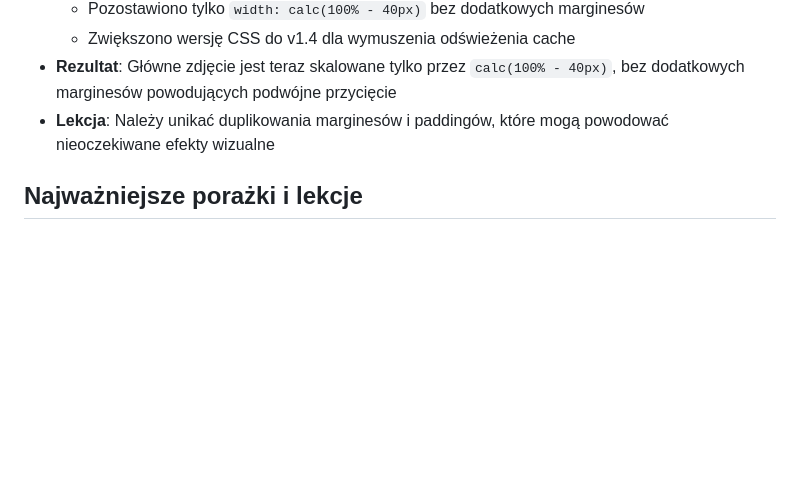
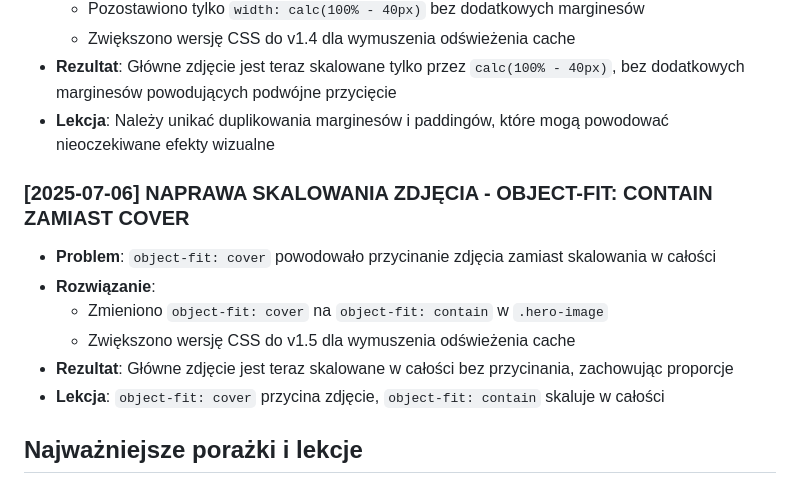
Before and after one commit to mud-skipper/conder-portfolio, a Markdown page: conder-portfolio_roadmap_full.md, the part around the change. Drawn GitHub-style; blank space fills up the shorter version.

Commit message:
Aktualizacja roadmapy - naprawa skalowania zdjęcia object-fit contain

```diff
--- a/conder-portfolio_roadmap_full.md
+++ b/conder-portfolio_roadmap_full.md
@@ -197,6 +197,14 @@
 - **Rezultat**: Główne zdjęcie jest teraz skalowane tylko przez `calc(100% - 40px)`, bez dodatkowych marginesów powodujących podwójne przycięcie
 - **Lekcja**: Należy unikać duplikowania marginesów i paddingów, które mogą powodować nieoczekiwane efekty wizualne
 
+### [2025-07-06] NAPRAWA SKALOWANIA ZDJĘCIA - OBJECT-FIT: CONTAIN ZAMIAST COVER
+- **Problem**: `object-fit: cover` powodowało przycinanie zdjęcia zamiast skalowania w całości
+- **Rozwiązanie**:
+  - Zmieniono `object-fit: cover` na `object-fit: contain` w `.hero-image`
+  - Zwiększono wersję CSS do v1.5 dla wymuszenia odświeżenia cache
+- **Rezultat**: Główne zdjęcie jest teraz skalowane w całości bez przycinania, zachowując proporcje
+- **Lekcja**: `object-fit: cover` przycina zdjęcie, `object-fit: contain` skaluje w całości
+
 ## Najważniejsze porażki i lekcje
 - SVG z preserveAspectRatio="none" rozciąga kształt na różnych szerokościach – lepiej używać "meet" lub "slice".
 - SVG nie obsługuje procentów w points – trzeba przeliczać na wartości względem viewBox.
```
